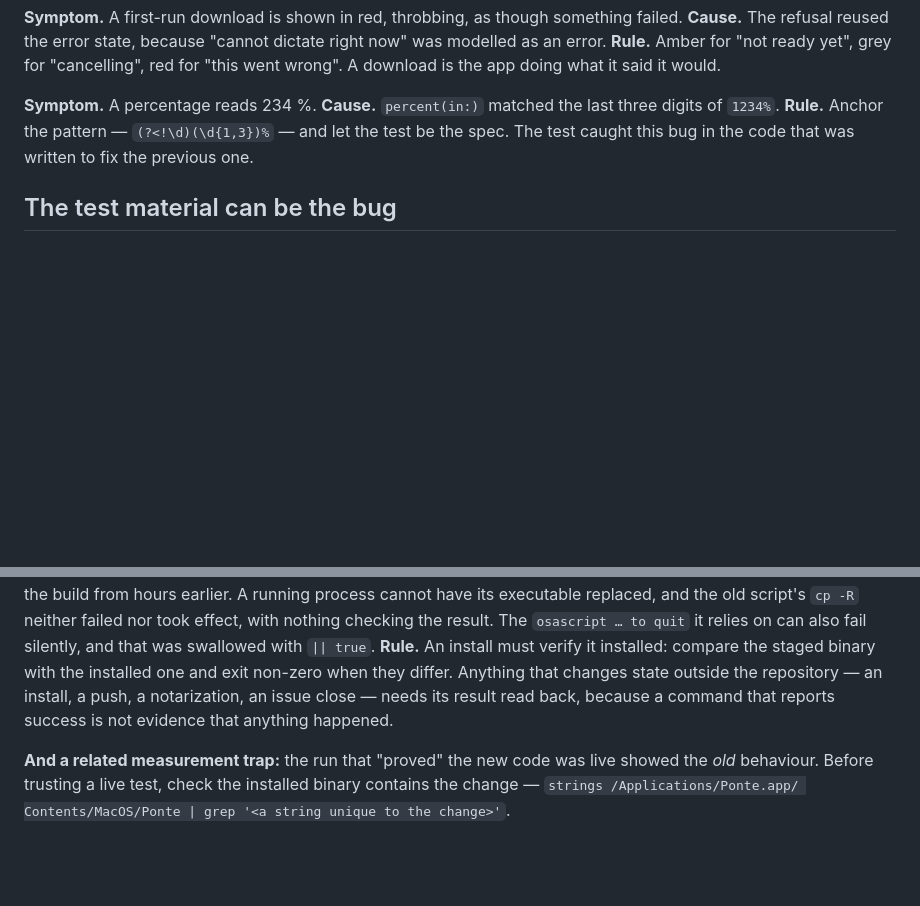
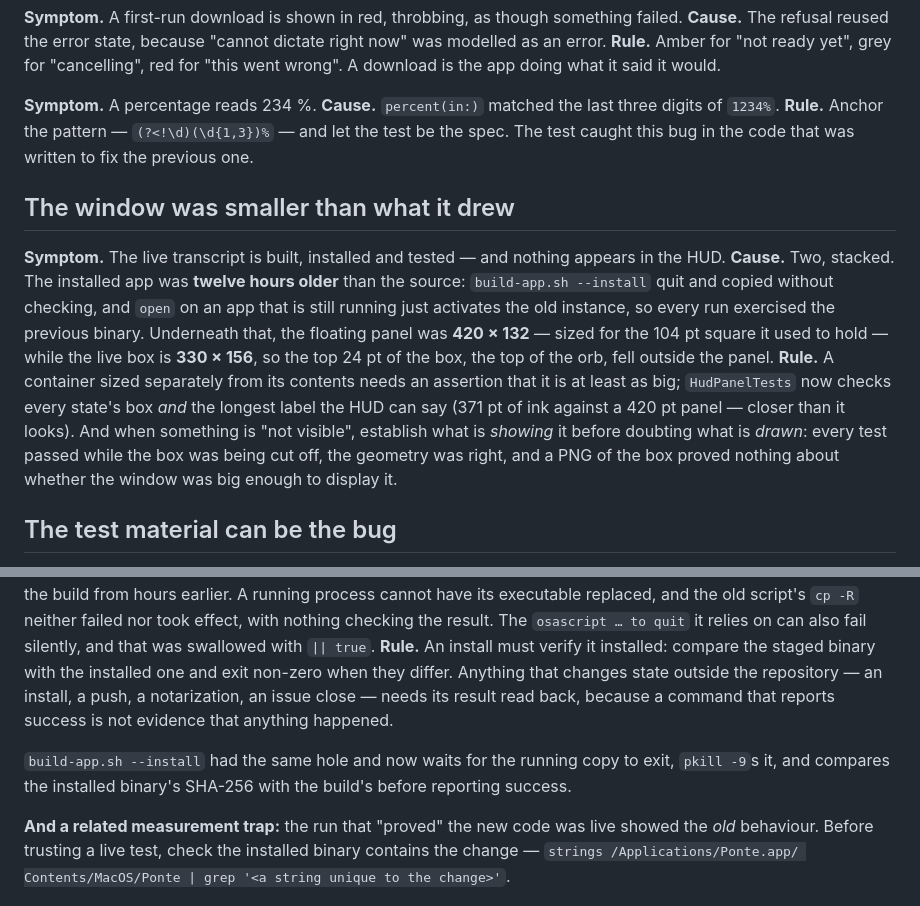
Before and after one commit to charlesponti/ponte, a Markdown page: docs/pitfalls.md, 2 parts joined by grey strips. Drawn GitHub-style; blank space fills up the shorter version.

Commit message:
docs(pitfalls): the window was smaller than what it drew

```diff
--- a/docs/pitfalls.md
+++ b/docs/pitfalls.md
@@ -81,6 +81,20 @@ doing what it said it would.
 **Rule.** Anchor the pattern — `(?<!\d)(\d{1,3})%` — and let the test be the spec. The test caught this bug in
 the code that was written to fix the previous one.
 
+## The window was smaller than what it drew
+
+**Symptom.** The live transcript is built, installed and tested — and nothing appears in the HUD.
+**Cause.** Two, stacked. The installed app was **twelve hours older** than the source: `build-app.sh --install`
+quit and copied without checking, and `open` on an app that is still running just activates the old instance, so
+every run exercised the previous binary. Underneath that, the floating panel was **420 × 132** — sized for the
+104 pt square it used to hold — while the live box is **330 × 156**, so the top 24 pt of the box, the top of the
+orb, fell outside the panel.
+**Rule.** A container sized separately from its contents needs an assertion that it is at least as big;
+`HudPanelTests` now checks every state's box *and* the longest label the HUD can say (371 pt of ink against a
+420 pt panel — closer than it looks). And when something is "not visible", establish what is *showing* it before
+doubting what is *drawn*: every test passed while the box was being cut off, the geometry was right, and a PNG of
+the box proved nothing about whether the window was big enough to display it.
+
 ## The test material can be the bug
 
 **Symptom.** Whisper returns 6 of 24 repetitions from a 76-second recording, and an issue is filed saying it
@@ -129,6 +143,9 @@ result. The `osascript … to quit` it relies on can also fail silently, and tha
 non-zero when they differ. Anything that changes state outside the repository — an install, a push, a
 notarization, an issue close — needs its result read back, because a command that reports success is not
 evidence that anything happened.
+
+`build-app.sh --install` had the same hole and now waits for the running copy to exit, `pkill -9`s it, and
+compares the installed binary's SHA-256 with the build's before reporting success.
 
 **And a related measurement trap:** the run that "proved" the new code was live showed the *old* behaviour.
 Before trusting a live test, check the installed binary contains the change — `strings /Applications/Ponte.app/
```
